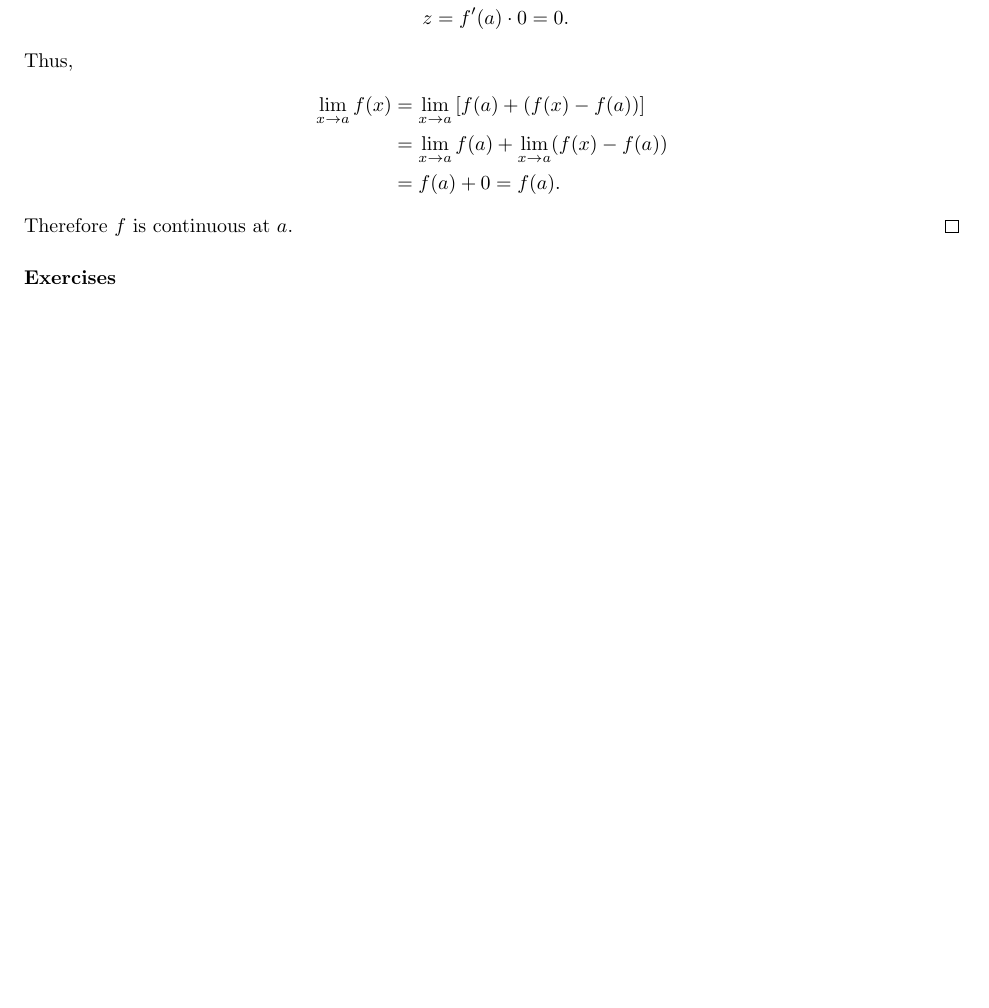
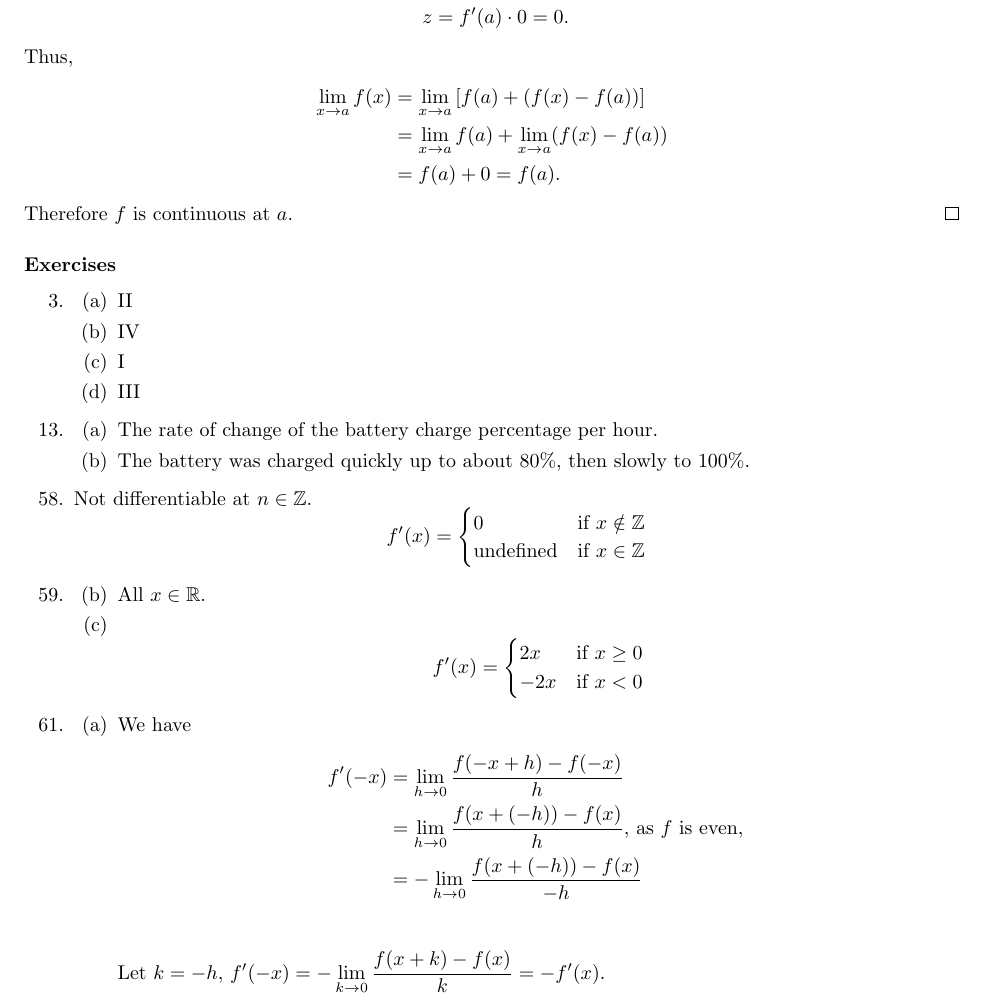
Before and after one commit to cuong-dang/study, a LaTeX document (mathematics/James Stewart Calculus/ch2.tex): part of page 2 of 2, cut so that both start at the same text, the shorter picture padded with empty space. Compiled offline with pdfLaTeX.

Commit message:
jcalc: Complete 2.2

```diff
--- a/mathematics/James Stewart Calculus/ch2.tex
+++ b/mathematics/James Stewart Calculus/ch2.tex
@@ -1,6 +1,6 @@
 \documentclass{article}
 \usepackage[margin=1in]{geometry}
-\usepackage{amsmath, amsthm, booktabs, enumitem, multicol}
+\usepackage{amsmath, amsthm, booktabs, enumitem, multicol, amssymb}
 
 \everymath{\displaystyle}
 \newtheorem*{theorem*}{Theorem}
@@ -76,6 +76,49 @@
 \end{proof}
 \subsubsection*{Exercises}
 \begin{enumerate}
+    \setcounter{enumi}{2}
   \item
+    \begin{enumerate}
+      \item II
+      \item IV
+      \item I
+      \item III
+    \end{enumerate}
+    \setcounter{enumi}{12}
+  \item
+    \begin{enumerate}
+      \item The rate of change of the battery charge percentage per hour.
+      \item The battery was charged quickly up to about 80\%, then slowly to 100\%.
+    \end{enumerate}
+    \setcounter{enumi}{57}
+  \item Not differentiable at $n\in\mathbb{Z}$.
+    \[f'(x)=
+      \begin{cases}
+        0 & \text{if } x\notin\mathbb{Z} \\
+        \text{undefined} & \text{if } x\in\mathbb{Z}
+    \end{cases}\]
+  \item
+    \begin{enumerate}
+        \setcounter{enumii}{1}
+      \item All $x\in\mathbb{R}$.
+      \item \[f'(x)=
+          \begin{cases}
+            2x & \text{if } x\ge0 \\
+            -2x & \text{if } x<0 \\
+        \end{cases}\]
+    \end{enumerate}
+    \setcounter{enumi}{60}
+  \item
+    \begin{enumerate}
+      \item We have
+        \begin{align*}
+          f'(-x) & = \lim_{h\to0}\frac{f(-x+h)-f(-x)}{h} \\
+          & = \lim_{h\to0}\frac{f(x+(-h))-f(x)}{h} \text{, as $f$ is even, }\\
+          & = -\lim_{h\to0}\frac{f(x+(-h))-f(x)}{-h} \\
+        \end{align*}
+        Let $k=-h$, $f'(-x)=-\lim_{k\to0}\frac{f(x+k)-f(x)}{k}=-f'(x)$.
+    \end{enumerate}
+    \setcounter{enumi}{64}
+  \item $63^\circ$
 \end{enumerate}
 \end{document}
```
